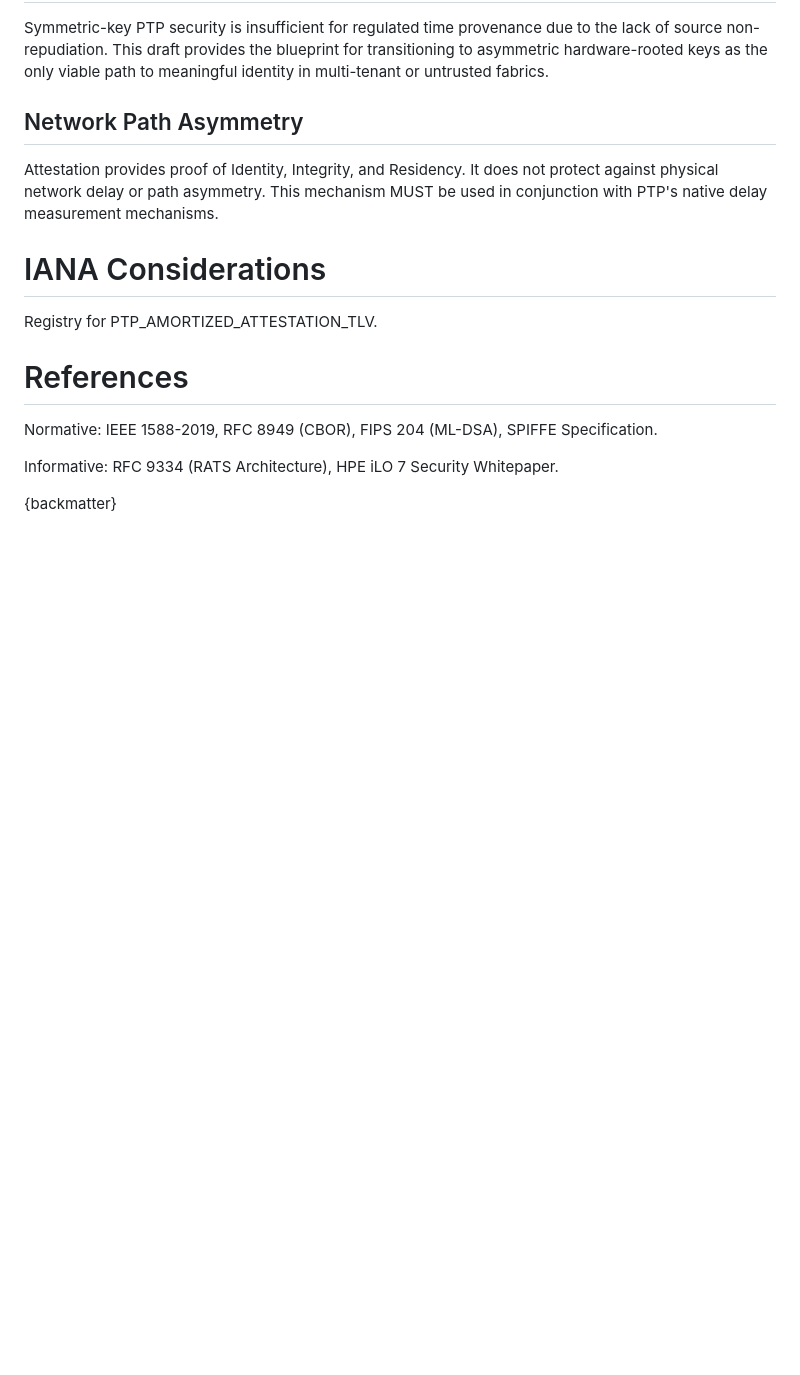
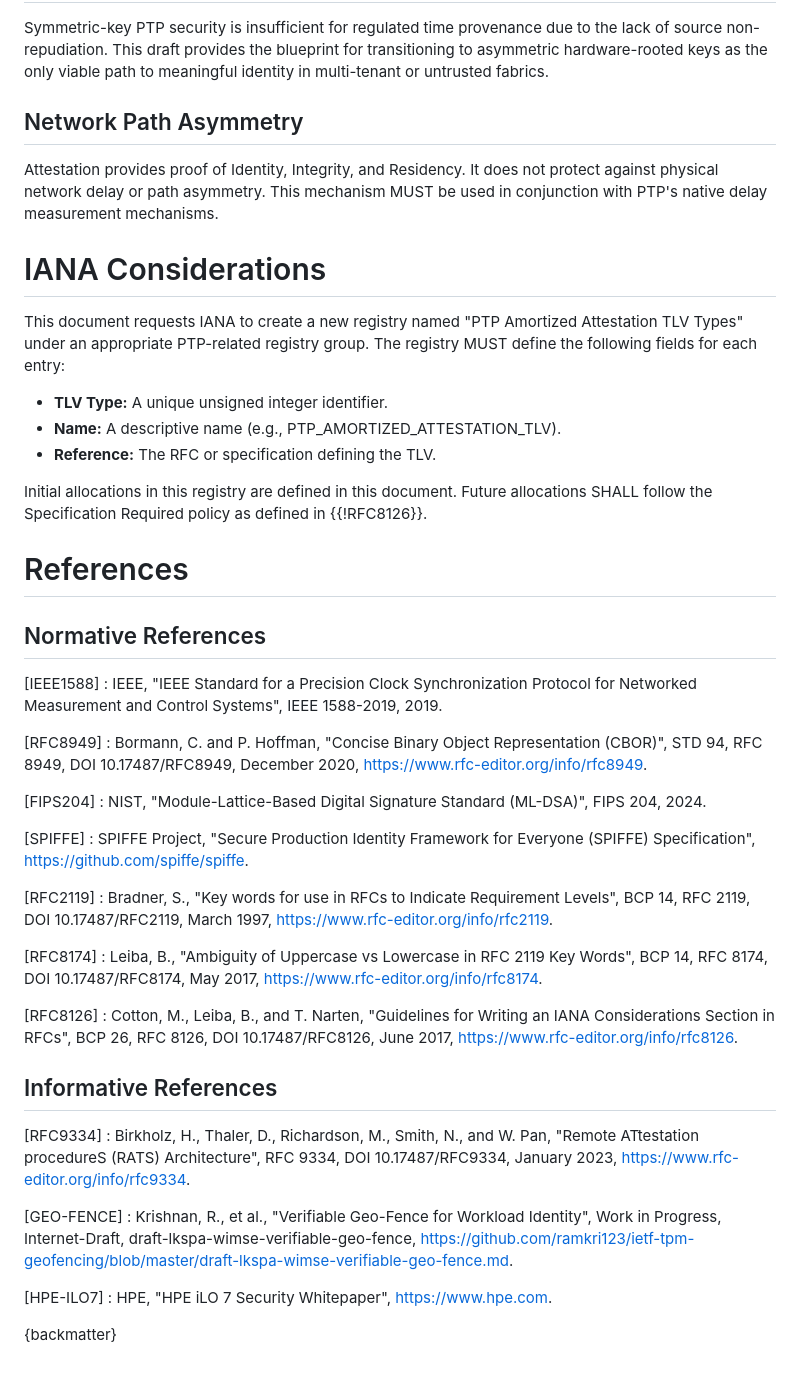
Before and after one commit to ramkri123/ptp-asymmetric-authentication, a Markdown page: draft-ramki-ptp-hardware-rooted-attestation-latest.md, the part around one of its changes. GitHub-like rendering; blank space fills up the shorter version.

```diff
--- a/draft-ramki-ptp-hardware-rooted-attestation-latest.md
+++ b/draft-ramki-ptp-hardware-rooted-attestation-latest.md
@@ -131,11 +133,49 @@ Symmetric-key PTP security is insufficient for regulated time provenance due to
 Attestation provides proof of Identity, Integrity, and Residency. It does not protect against physical network delay or path asymmetry. This mechanism MUST be used in conjunction with PTP's native delay measurement mechanisms.
 
 # IANA Considerations
-Registry for PTP_AMORTIZED_ATTESTATION_TLV.
+
+This document requests IANA to create a new registry named "PTP Amortized Attestation TLV Types" under an appropriate PTP-related registry group. The registry MUST define the following fields for each entry:
+
+* **TLV Type:** A unique unsigned integer identifier.
+* **Name:** A descriptive name (e.g., PTP_AMORTIZED_ATTESTATION_TLV).
+* **Reference:** The RFC or specification defining the TLV.
+
+Initial allocations in this registry are defined in this document. Future allocations SHALL follow the Specification Required policy as defined in {{!RFC8126}}.
 
 # References
-Normative: IEEE 1588-2019, RFC 8949 (CBOR), FIPS 204 (ML-DSA), SPIFFE Specification.
 
-Informative: RFC 9334 (RATS Architecture), HPE iLO 7 Security Whitepaper.
+## Normative References
+
+\[IEEE1588\]
+: IEEE, "IEEE Standard for a Precision Clock Synchronization Protocol for Networked Measurement and Control Systems", IEEE 1588-2019, 2019.
+
+\[RFC8949\]
+: Bormann, C. and P. Hoffman, "Concise Binary Object Representation (CBOR)", STD 94, RFC 8949, DOI 10.17487/RFC8949, December 2020, <https://www.rfc-editor.org/info/rfc8949>.
+
+\[FIPS204\]
+: NIST, "Module-Lattice-Based Digital Signature Standard (ML-DSA)", FIPS 204, 2024.
+
+\[SPIFFE\]
+: SPIFFE Project, "Secure Production Identity Framework for Everyone (SPIFFE) Specification", <https://github.com/spiffe/spiffe>.
+
+\[RFC2119\]
+: Bradner, S., "Key words for use in RFCs to Indicate Requirement Levels", BCP 14, RFC 2119, DOI 10.17487/RFC2119, March 1997, <https://www.rfc-editor.org/info/rfc2119>.
+
+\[RFC8174\]
+: Leiba, B., "Ambiguity of Uppercase vs Lowercase in RFC 2119 Key Words", BCP 14, RFC 8174, DOI 10.17487/RFC8174, May 2017, <https://www.rfc-editor.org/info/rfc8174>.
+
+\[RFC8126\]
+: Cotton, M., Leiba, B., and T. Narten, "Guidelines for Writing an IANA Considerations Section in RFCs", BCP 26, RFC 8126, DOI 10.17487/RFC8126, June 2017, <https://www.rfc-editor.org/info/rfc8126>.
+
+## Informative References
+
+\[RFC9334\]
+: Birkholz, H., Thaler, D., Richardson, M., Smith, N., and W. Pan, "Remote ATtestation procedureS (RATS) Architecture", RFC 9334, DOI 10.17487/RFC9334, January 2023, <https://www.rfc-editor.org/info/rfc9334>.
+
+\[GEO-FENCE\]
+: Krishnan, R., et al., "Verifiable Geo-Fence for Workload Identity", Work in Progress, Internet-Draft, draft-lkspa-wimse-verifiable-geo-fence, <https://github.com/ramkri123/ietf-tpm-geofencing/blob/master/draft-lkspa-wimse-verifiable-geo-fence.md>.
+
+\[HPE-ILO7\]
+: HPE, "HPE iLO 7 Security Whitepaper", <https://www.hpe.com>.
 
 {backmatter}
```
Also changed, not shown: other parts of draft-ramki-ptp-hardware-rooted-attestation-latest.md (+16 -14 lines).
